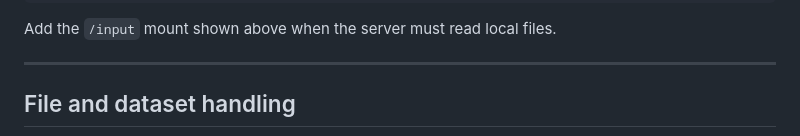
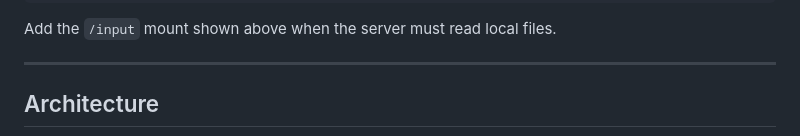
Before and after one commit to Yarroudh/cityjson-mcp, a Markdown page: README.md, the part around one of its changes. Drawn GitHub-style.

Commit message:
Revise architecture section and remove old dataset info
Updated architecture section in README.md to clarify input handling and removed outdated dataset handling details.

```diff
--- a/README.md
+++ b/README.md
@@ -350,5 +350,5 @@ Add the `/input` mount shown above when the server must read local files.
 
 ---
 
-## File and dataset handling
+## Architecture
 
```
Also changed, not shown: other parts of README.md (+3 -10 lines).
